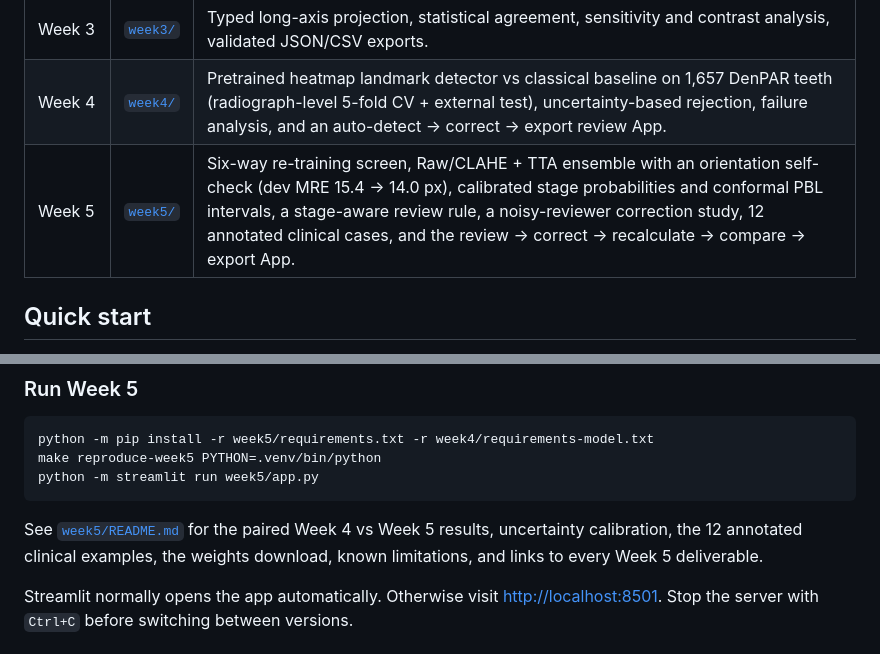
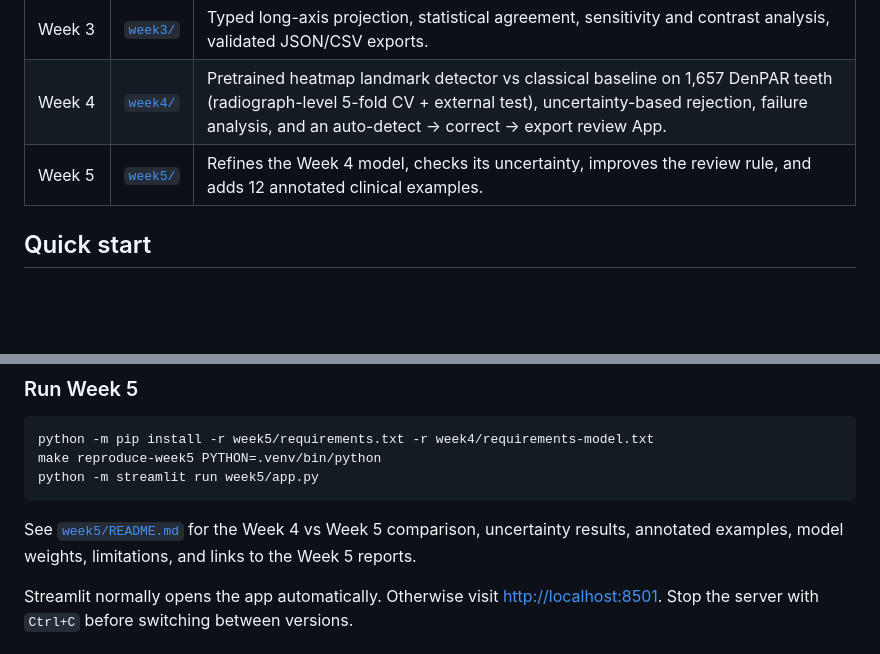
Before and after one commit to luciala-glitch/lucia-northern, a Markdown page: README.md, 2 parts joined by grey strips. Rendered like a GitHub page; blank space fills up the shorter version.

````diff
--- a/README.md
+++ b/README.md
@@ -9,7 +9,7 @@ and reports can be reviewed from one GitHub link.
 | Week 2 | [`week2/`](week2/) | Places six landmarks on a real X-ray, reports mesial/distal PBL, stages from the worse surface, and records repeatability measurements. |
 | Week 3 | [`week3/`](week3/) | Typed long-axis projection, statistical agreement, sensitivity and contrast analysis, validated JSON/CSV exports. |
 | Week 4 | [`week4/`](week4/) | Pretrained heatmap landmark detector vs classical baseline on 1,657 DenPAR teeth (radiograph-level 5-fold CV + external test), uncertainty-based rejection, failure analysis, and an auto-detect → correct → export review App. |
-| Week 5 | [`week5/`](week5/) | Six-way re-training screen, Raw/CLAHE + TTA ensemble with an orientation self-check (dev MRE 15.4 → 14.0 px), calibrated stage probabilities and conformal PBL intervals, a stage-aware review rule, a noisy-reviewer correction study, 12 annotated clinical cases, and the review → correct → recalculate → compare → export App. |
+| Week 5 | [`week5/`](week5/) | Refines the Week 4 model, checks its uncertainty, improves the review rule, and adds 12 annotated clinical examples. |
 
 ## Quick start
 
@@ -80,9 +80,9 @@ make reproduce-week5 PYTHON=.venv/bin/python
 python -m streamlit run week5/app.py
 ```
 
-See [`week5/README.md`](week5/README.md) for the paired Week 4 vs Week 5 results,
-uncertainty calibration, the 12 annotated clinical examples, the weights download,
-known limitations, and links to every Week 5 deliverable.
+See [`week5/README.md`](week5/README.md) for the Week 4 vs Week 5 comparison,
+uncertainty results, annotated examples, model weights, limitations, and links
+to the Week 5 reports.
 
 Streamlit normally opens the app automatically. Otherwise visit
 <http://localhost:8501>. Stop the server with `Ctrl+C` before switching
````
Also changed, not shown: week5/README.md (+52 -44 lines).
